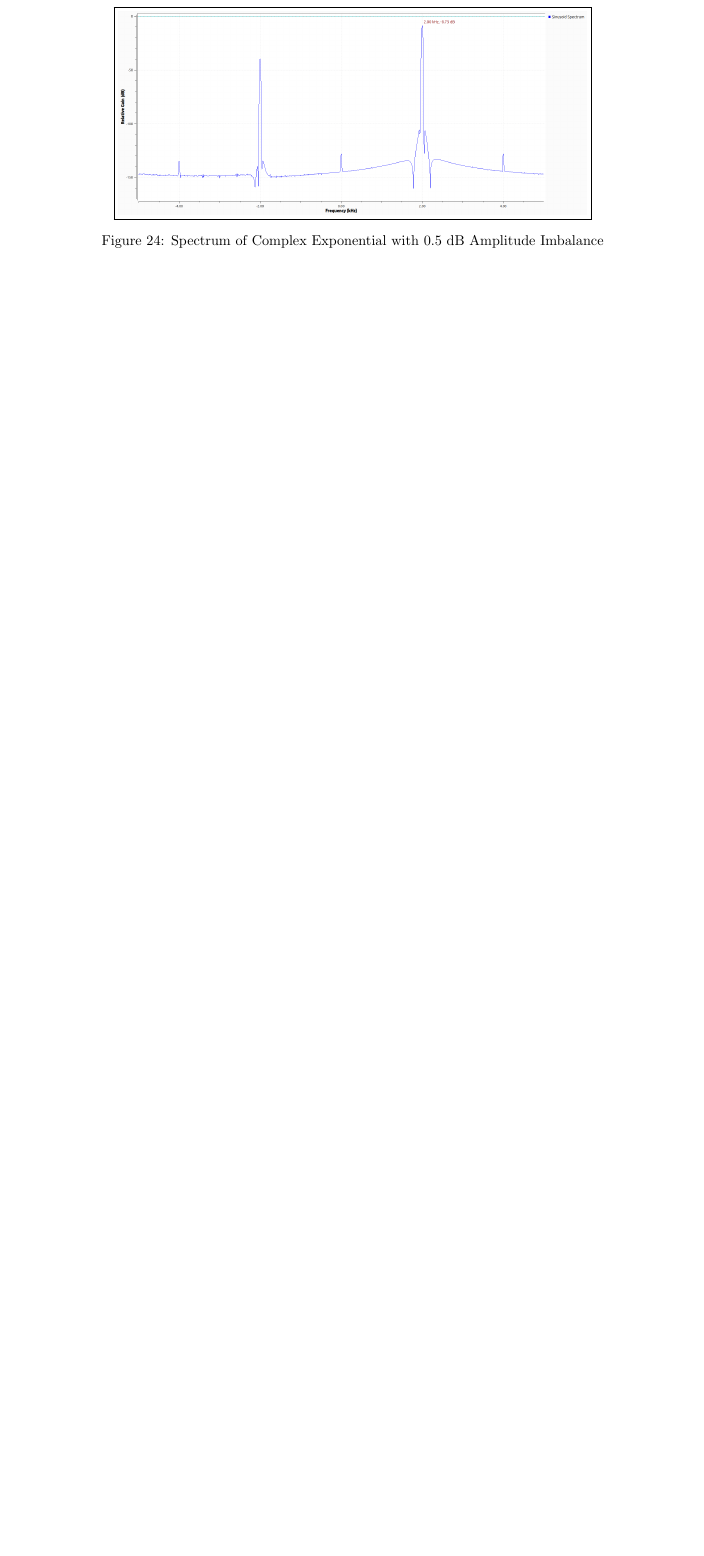
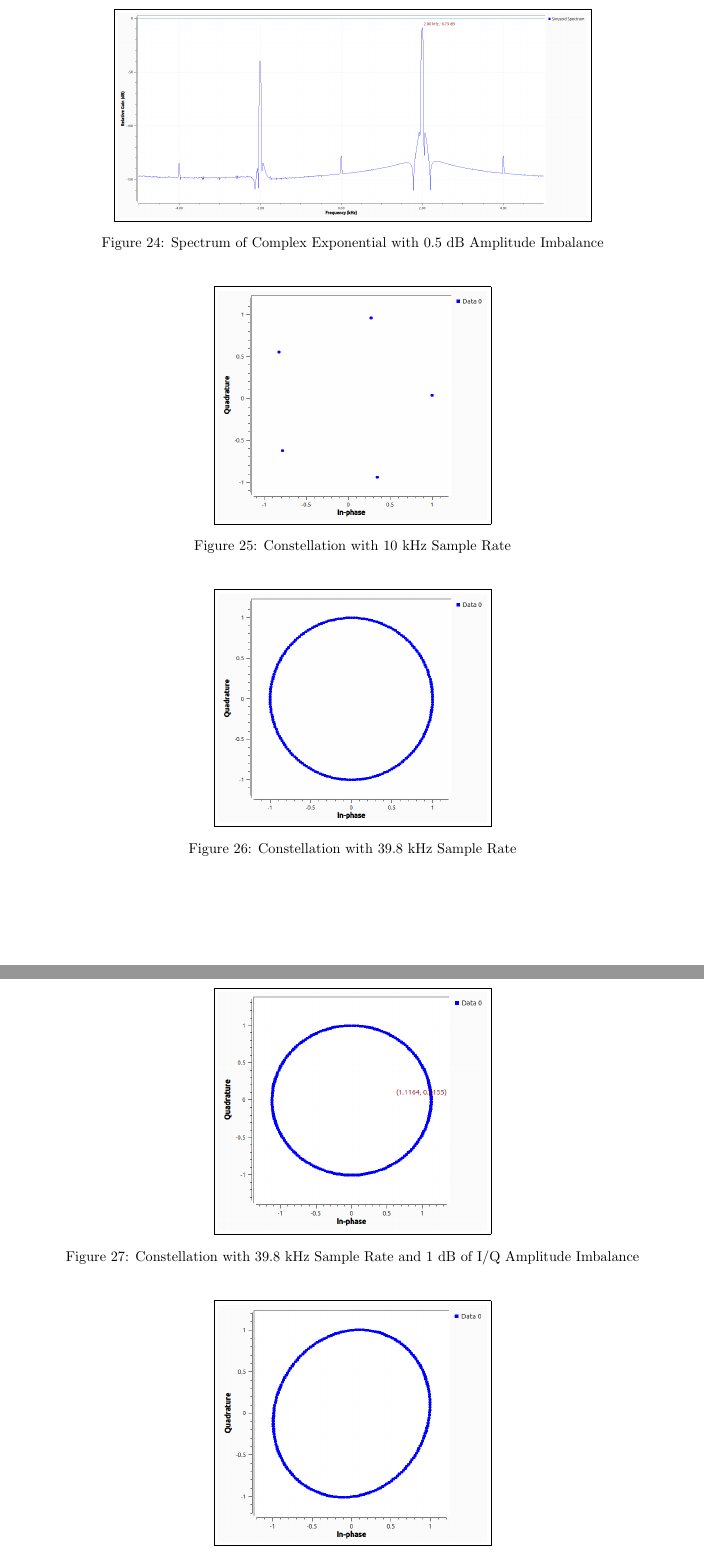
Before and after one commit to osowatzke/ECE_531_Labs, a LaTeX document (1/lab_report.tex): part of page 15 of 15 before the commit and two parts of pages 15 and 16 of 16 after it, the two joined at a grey line, cut so that both start at the same text, the shorter picture padded with empty space. Compiled offline with pdfLaTeX.

Commit message:
Adding figures for I/Q imbalance section

```diff
--- a/1/lab_report.tex
+++ b/1/lab_report.tex
@@ -301,3 +301,23 @@ As expected, the above plots are identical to those shown in Figures \ref{fig::c
 	\label{fig::iq_imbalance_0p5_mag_0_phase_freq}
 \end{figure}
 
+\begin{figure}[H]
+	\centerline{\fbox{\includegraphics[width=0.4\textwidth]{iq_imbalance_0_mag_0_phase_10k_samp_rate_const.png}}}
+	\caption{Constellation with 10 kHz Sample Rate}
+	\label{fig::iq_imbalance_0_mag_0_phase_10k_samp_rate_const}
+\end{figure}
+
+\begin{figure}[H]
+	\centerline{\fbox{\includegraphics[width=0.4\textwidth]{iq_imbalance_0_mag_0_phase_39p8k_samp_rate_const.png}}}
+	\caption{Constellation with 39.8 kHz Sample Rate}
+	\label{fig::iq_imbalance_0_mag_0_phase_39p8k_samp_rate_const}
+\end{figure}
+
+\begin{figure}[H]
+	\centerline{\fbox{\includegraphics[width=0.4\textwidth]{iq_imbalance_1_mag_0_phase_39p8k_samp_rate_const.png}}}
+	\caption{Constellation with 39.8 kHz Sample Rate and 1 dB of I/Q Amplitude Imbalance}
+	\label{fig::iq_imbalance_1_mag_0_phase_39p8k_samp_rate_const}
+\end{figure}
+
+\begin{figure}[H]
+	\centerline{\fbox{\includegraphics[width=0.4\textwidth]{iq_imbalance_0_mag_6_phase_39p8k_samp_rate_const.png}}}
```
Also changed, not shown: 1/images/iq_imbalance_0_mag_0_phase_10k_samp_rate_const.png (added), 1/images/iq_imbalance_0_mag_0_phase_39p8k_samp_rate_const.png (added), 1/images/iq_imbalance_0_mag_6_phase_39p8k_samp_rate_const.png (added), 1/images/iq_imbalance_1_mag_0_phase_39p8k_samp_rate_const.png (added), 1/lab_report.tex (3 more changed lines).
